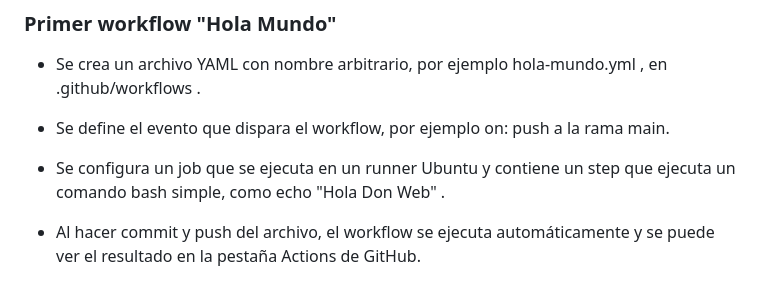
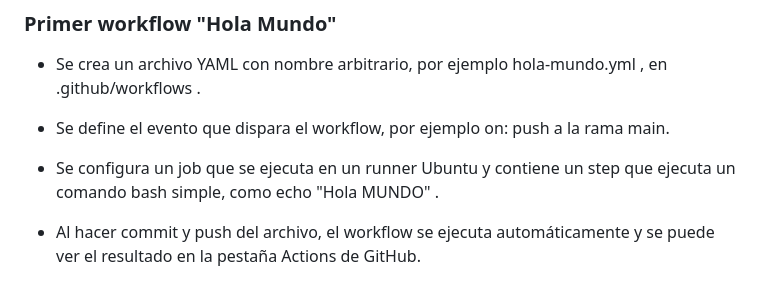
Before and after one commit to Ismaeltech-sys/Github_Action, a Markdown page: README.md, the part around the change. Rendered like a GitHub page.

```diff
--- a/README.md
+++ b/README.md
@@ -156,7 +156,7 @@
 
 - Se define el evento que dispara el workflow, por ejemplo  on: push  a la rama main.
 
-- Se configura un job que se ejecuta en un runner Ubuntu y contiene un step que ejecuta un comando bash simple, como  echo "Hola Don Web" .
+- Se configura un job que se ejecuta en un runner Ubuntu y contiene un step que ejecuta un comando bash simple, como  echo "Hola MUNDO" .
 
 - Al hacer commit y push del archivo, el workflow se ejecuta automáticamente y se puede ver el resultado en la pestaña Actions de GitHub.
 
```
